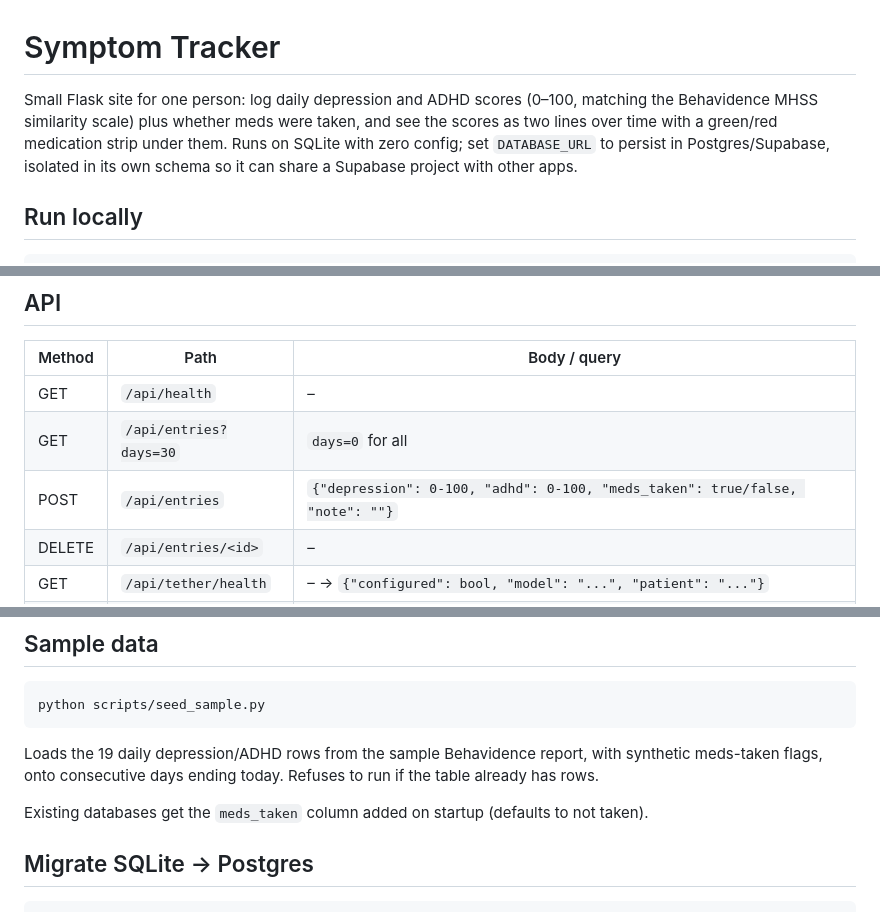
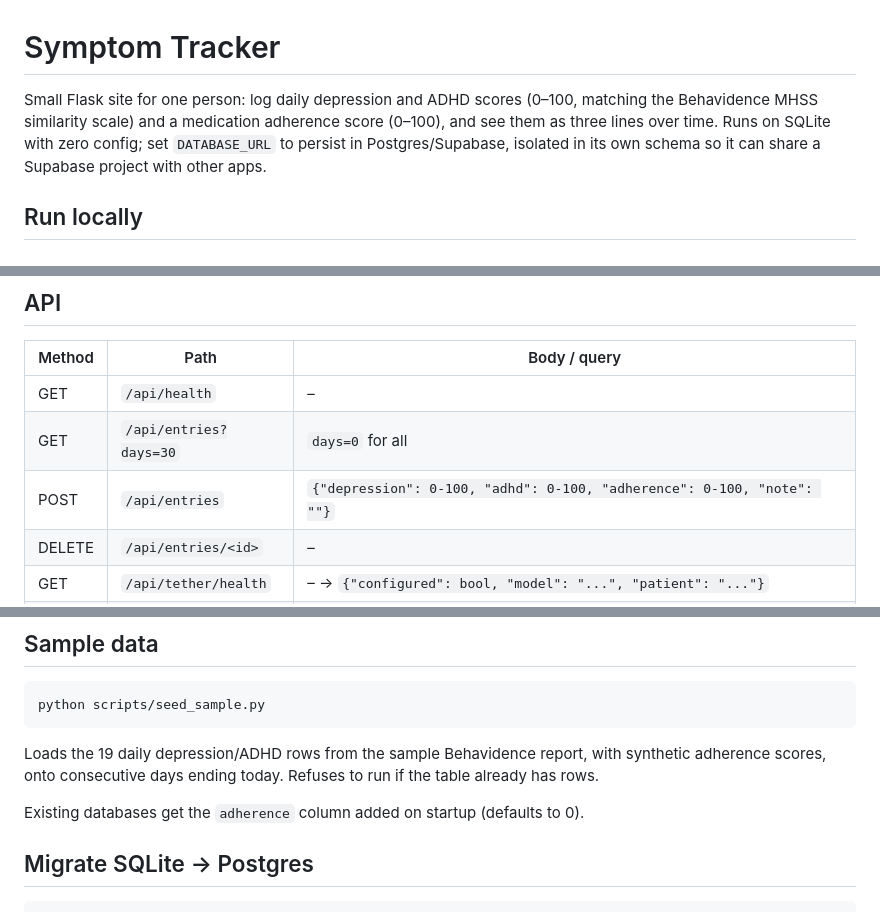
Before and after one commit to bchung2017/claude-meetup-mental-health, a Markdown page: README.md, 3 parts joined by grey strips. GitHub-like rendering.

Commit message:
Restore main's README tracker edits alongside the Tether section
Co-Authored-By: Claude Fable 5.1 <noreply@anthropic.com>
Claude-Session: https://claude.ai/code/session_01NiMh8Rx26aft69bqx16WTA

````diff
--- a/README.md
+++ b/README.md
@@ -1,8 +1,8 @@
 # Symptom Tracker
 
 Small Flask site for one person: log daily depression and ADHD scores (0–100, matching the
-Behavidence MHSS similarity scale) plus whether meds were taken, and see the scores as two
-lines over time with a green/red medication strip under them.
+Behavidence MHSS similarity scale) and a medication adherence score (0–100), and see them as
+three lines over time.
 Runs on SQLite with zero config; set `DATABASE_URL` to persist in Postgres/Supabase,
 isolated in its own schema so it can share a Supabase project with other apps.
 
@@ -95,7 +95,7 @@ Leave `DATABASE_URL` unset and the service falls back to SQLite on Render's ephe
 |---|---|---|
 | GET | `/api/health` | – |
 | GET | `/api/entries?days=30` | `days=0` for all |
-| POST | `/api/entries` | `{"depression": 0-100, "adhd": 0-100, "meds_taken": true/false, "note": ""}` |
+| POST | `/api/entries` | `{"depression": 0-100, "adhd": 0-100, "adherence": 0-100, "note": ""}` |
 | DELETE | `/api/entries/<id>` | – |
 | GET | `/api/tether/health` | – → `{"configured": bool, "model": "...", "patient": "..."}` |
 | POST | `/api/tether/chat` | `{"messages": [...]}` full history ending with a user turn; responds with SSE events `context`, `text`, `done`, `error` |
@@ -137,9 +137,9 @@ python scripts/seed_sample.py
 ```
 
 Loads the 19 daily depression/ADHD rows from the sample Behavidence report, with synthetic
-meds-taken flags, onto consecutive days ending today. Refuses to run if the table already has rows.
+adherence scores, onto consecutive days ending today. Refuses to run if the table already has rows.
 
-Existing databases get the `meds_taken` column added on startup (defaults to not taken).
+Existing databases get the `adherence` column added on startup (defaults to 0).
 
 ## Migrate SQLite → Postgres
 
````
